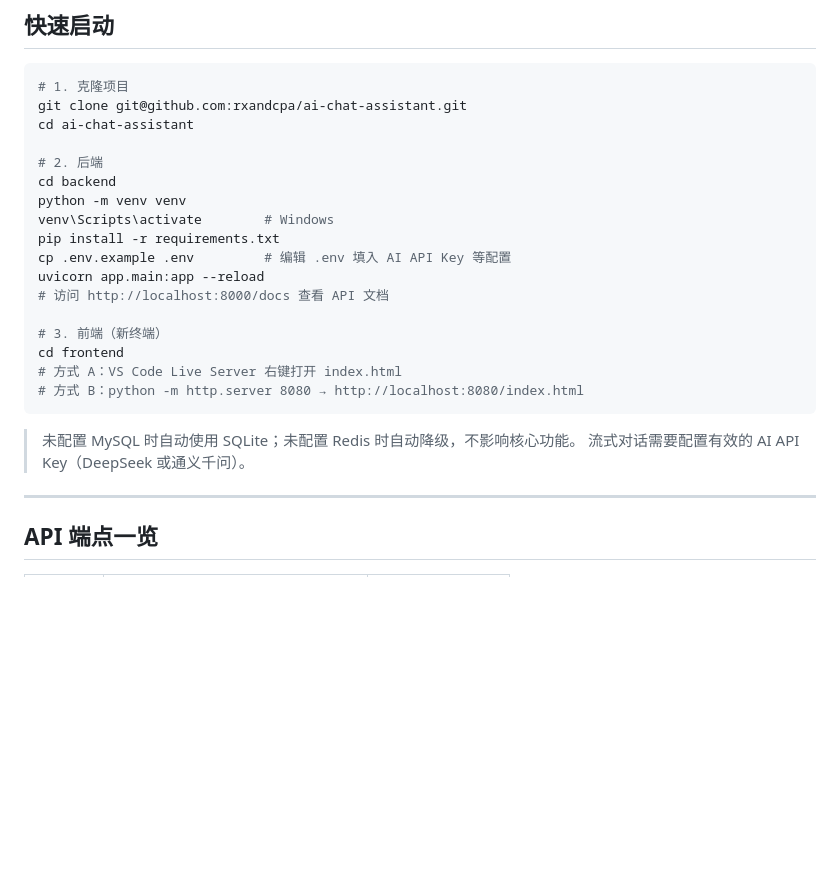
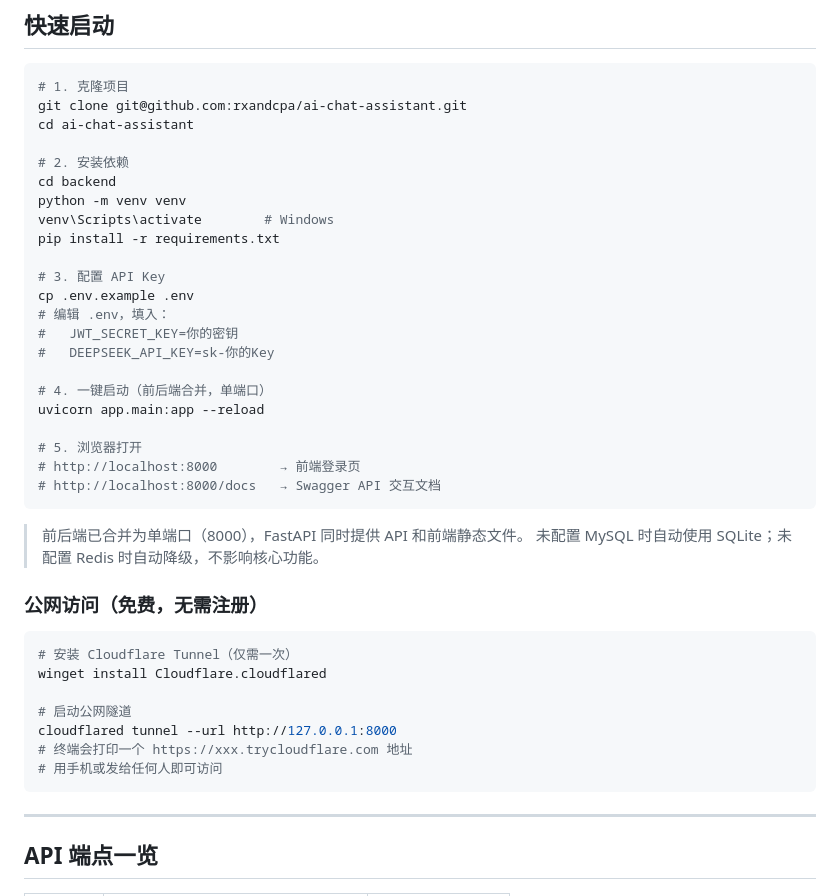
Before and after one commit to rxandcpa/ai-chat-assistant, a Markdown page: README.md, the part around the change. GitHub-like rendering; blank space fills up the shorter version.

Commit message:
[文档] 更新README：反映前后端合并单端口启动、补充Cloudflare公网访问方式

````diff
--- a/README.md
+++ b/README.md
@@ -70,23 +70,40 @@ ai-chat-assistant/
 git clone git@github.com:rxandcpa/ai-chat-assistant.git
 cd ai-chat-assistant
 
-# 2. 后端
+# 2. 安装依赖
 cd backend
 python -m venv venv
 venv\Scripts\activate        # Windows
 pip install -r requirements.txt
-cp .env.example .env         # 编辑 .env 填入 AI API Key 等配置
+
+# 3. 配置 API Key
+cp .env.example .env
+# 编辑 .env，填入：
+#   JWT_SECRET_KEY=你的密钥
+#   DEEPSEEK_API_KEY=sk-你的Key
+
+# 4. 一键启动（前后端合并，单端口）
 uvicorn app.main:app --reload
-# 访问 http://localhost:8000/docs 查看 API 文档
 
-# 3. 前端（新终端）
-cd frontend
-# 方式 A：VS Code Live Server 右键打开 index.html
-# 方式 B：python -m http.server 8080 → http://localhost:8080/index.html
+# 5. 浏览器打开
+# http://localhost:8000        → 前端登录页
+# http://localhost:8000/docs   → Swagger API 交互文档
 ```
 
+> 前后端已合并为单端口（8000），FastAPI 同时提供 API 和前端静态文件。
 > 未配置 MySQL 时自动使用 SQLite；未配置 Redis 时自动降级，不影响核心功能。
-> 流式对话需要配置有效的 AI API Key（DeepSeek 或通义千问）。
+
+### 公网访问（免费，无需注册）
+
+```bash
+# 安装 Cloudflare Tunnel（仅需一次）
+winget install Cloudflare.cloudflared
+
+# 启动公网隧道
+cloudflared tunnel --url http://127.0.0.1:8000
+# 终端会打印一个 https://xxx.trycloudflare.com 地址
+# 用手机或发给任何人即可访问
+```
 
 ---
 
````
